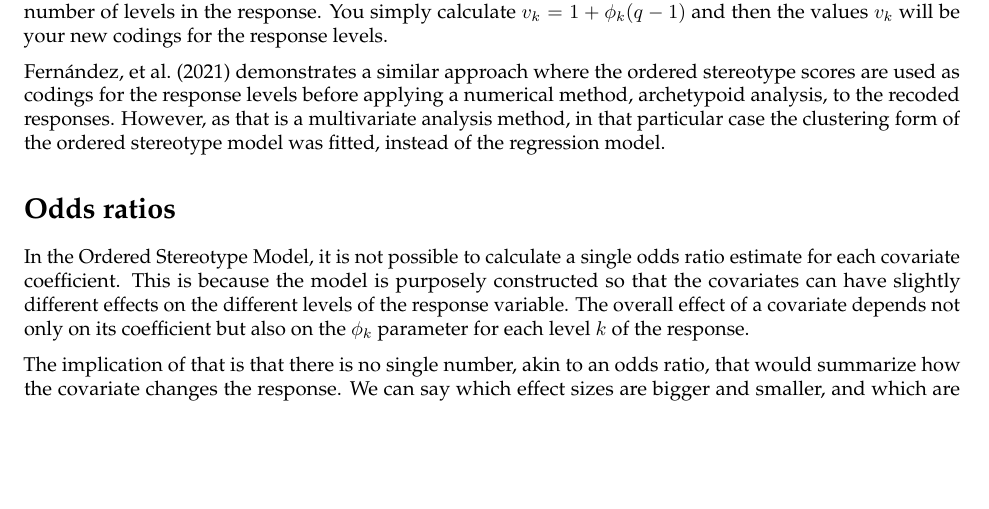
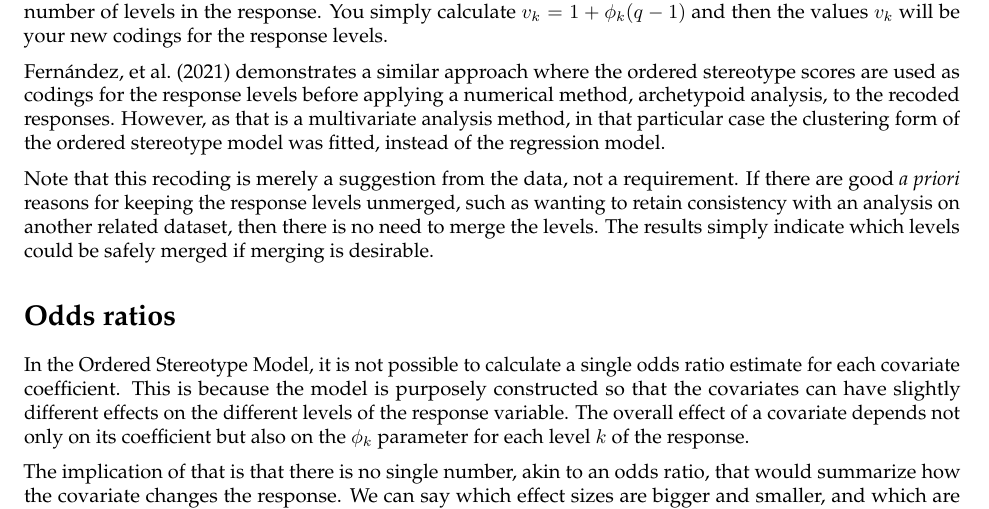
Before and after one commit to vuw-clustering/clustord, an R Markdown document (vignettes/RegressionwithOSM.Rmd): part of page 5 of 5, cut so that both start at the same text, the shorter picture padded with empty space. Rendered offline with R 4.5, knitr and Pandoc, then LaTeX, with nearby package versions; some code elsewhere in the file could not run offline.

Commit message:
Fixed documentation bugs

```diff
--- a/_pkgdown.yml
+++ b/_pkgdown.yml
@@ -18,6 +18,7 @@ reference:
     Functions for performing clustering and calculating standard errors of parameter estimates
   contents:
   - clustord
+  - rerun
   - calc.SE.rowcluster
   - calc.SE.bicluster
 
--- a/vignettes/RegressionwithOSM.Rmd
+++ b/vignettes/RegressionwithOSM.Rmd
@@ -156,6 +156,8 @@ That is, if you want to apply numerical methods to the ordinal response variable
 
 Fernández, et al. (2021) demonstrates a similar approach where the ordered stereotype scores are used as codings for the response levels before applying a numerical method, archetypoid analysis, to the recoded responses. However, as that is a multivariate analysis method, in that particular case the clustering form of the ordered stereotype model was fitted, instead of the regression model.
 
+Note that this recoding is merely a suggestion from the data, not a requirement. If there are good *a priori* reasons for keeping the response levels unmerged, such as wanting to retain consistency with an analysis on another related dataset, then there is no need to merge the levels. The results simply indicate which levels could be safely merged if merging is desirable.
+
 
 # Odds ratios
 
```
Also changed, not shown: R/clustord-package.R (+9 -2 lines), 1 other file.
